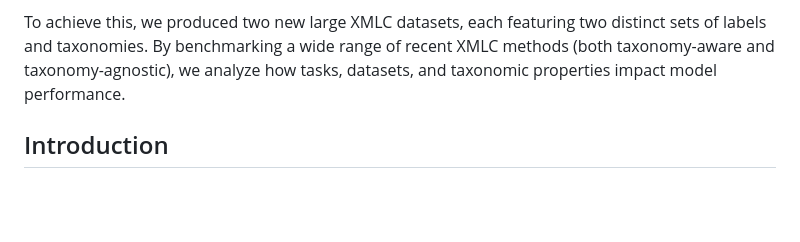
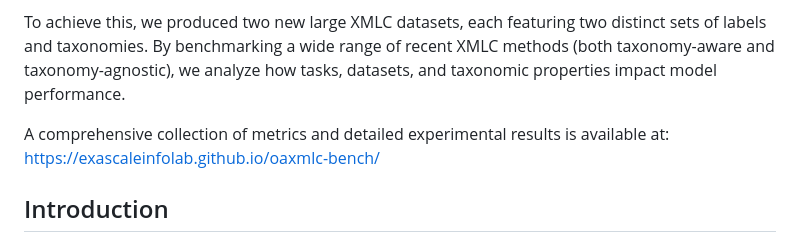
Before and after one commit to eXascaleInfolab/oaxmlc-bench, a Markdown page: README.md, the part around the change. Rendered like a GitHub page; blank space fills up the shorter version.

Commit message:
Update README with metrics collection link
Added a link to the comprehensive collection of metrics and experimental results.

```diff
--- a/README.md
+++ b/README.md
@@ -19,6 +19,9 @@ For these reasons, we introduce **OAXMLC**, a comprehensive benchmark designed t
 - Few-shot learning
 
 To achieve this, we produced two new large XMLC datasets, each featuring two distinct sets of labels and taxonomies. By benchmarking a wide range of recent XMLC methods (both taxonomy-aware and taxonomy-agnostic), we analyze how tasks, datasets, and taxonomic properties impact model performance.
+
+A comprehensive collection of metrics and detailed experimental results is available at:
+https://exascaleinfolab.github.io/oaxmlc-bench/
 
 ## Introduction
 This framework allows benchmarking of the main state-of-the-art XMLC methods on classic XMLC datasets (MAG-CS, EURLex, ...) as well as multi-taxonomy datasets (OAXMLC, OAMED-XMLC), using both taxonomy-aware and taxonomy-agnostic algorithms.
```
